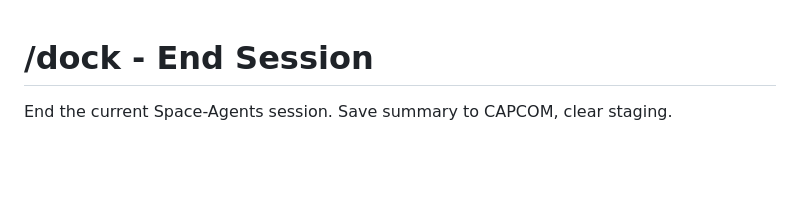
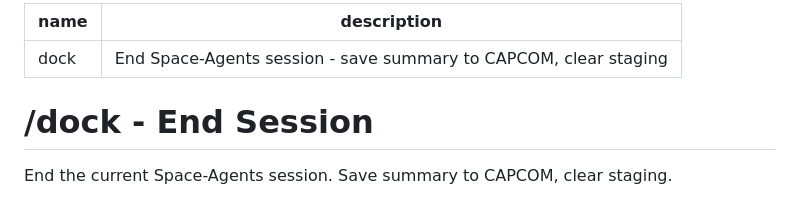
Before and after one commit to thebrownproject/space-agents, a Markdown page: skills/dock/SKILL.md, the part around the change. GitHub-like rendering; blank space fills up the shorter version.

```diff
--- a/skills/dock/SKILL.md
+++ b/skills/dock/SKILL.md
@@ -1,3 +1,8 @@
+---
+name: dock
+description: End Space-Agents session - save summary to CAPCOM, clear staging
+---
+
 # /dock - End Session
 
 End the current Space-Agents session. Save summary to CAPCOM, clear staging.
```
Also changed, not shown: skills/launch/SKILL.md (+5 -0 lines).
